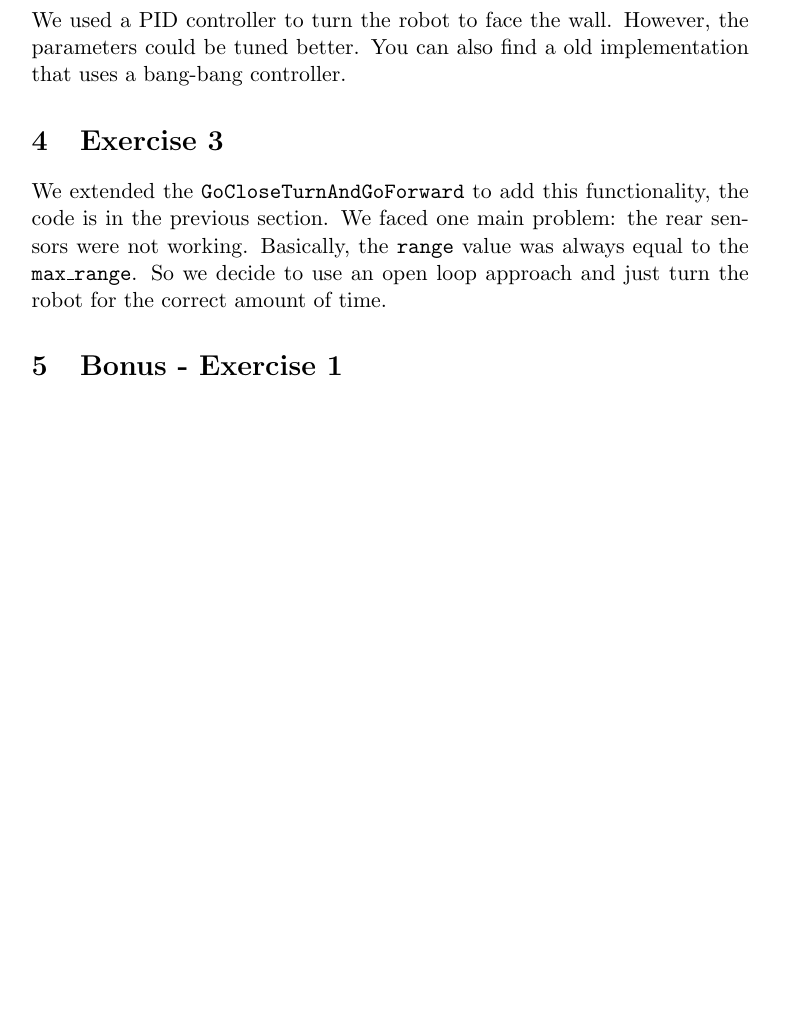
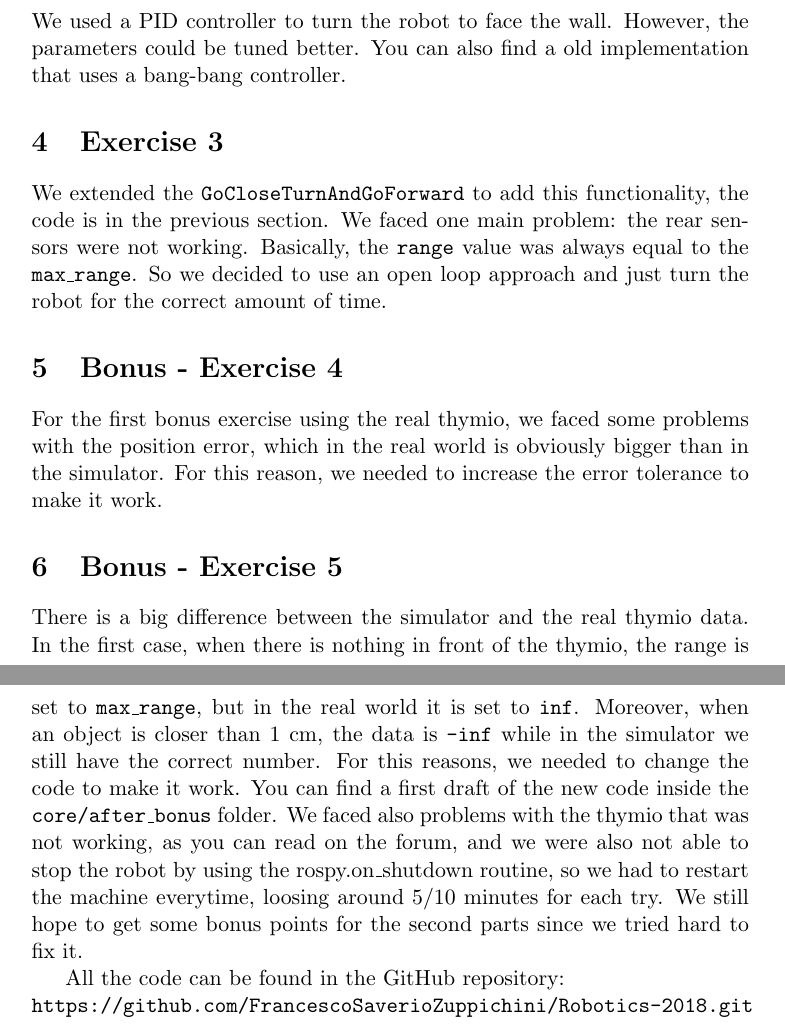
Before and after one commit to FrancescoSaverioZuppichini/Robotics-2018, a LaTeX problem sheet (Assignment2/main.tex): part of page 5 of 5 before the commit and two parts of pages 5 and 6 of 6 after it, the two joined at a grey line, cut so that both start at the same text, the shorter picture padded with empty space. Compiled offline with pdfLaTeX.

Commit message:
Finished latex report

```diff
--- a/Assignment2/main.tex
+++ b/Assignment2/main.tex
@@ -10,7 +10,7 @@
     breaklines=true
     }
 \title{Robotics - Assignment 2}
-\author{Francesco Saverio Zuppichini}
+\author{Francesco Saverio Zuppichini, Alessia Ruggeri}
 \begin{document}
 \maketitle
 \section{How to run}
@@ -174,9 +179,17 @@ class GoCloseTurnAndGoForward(Hook):
 
 \end{python}
 We used a PID controller to turn the robot to face the wall. However, the parameters could be tuned better. You can also find a old implementation that uses a bang-bang controller.
+
 \section{Exercise 3}
-We extended the \texttt{GoCloseTurnAndGoForward} to add this functionality, the code is in the previous section. We faced one main problem: the rear sensors were not working. Basically, the \texttt{range} value was always equal to the \texttt{max\_range}. So we decide to use an open loop approach and just turn the robot for the correct amount of time.
+We extended the \texttt{GoCloseTurnAndGoForward} to add this functionality, the code is in the previous section. We faced one main problem: the rear sensors were not working. Basically, the \texttt{range} value was always equal to the \texttt{max\_range}. So we decided to use an open loop approach and just turn the robot for the correct amount of time.
 
-\section{Bonus - Exercise 1}
+\section{Bonus - Exercise 4}
+For the first bonus exercise using the real thymio, we faced some problems with the position error, which in the real world is obviously bigger than in the simulator. For this reason, we needed to increase the error tolerance to make it work.
+
+\section{Bonus - Exercise 5}
+There is a big difference between the simulator and the real thymio data. In the first case, when there is nothing in front of the thymio, the range is set to \texttt{max\_range}, but in the real world it is set to \texttt{inf}. Moreover, when an object is closer than 1 cm, the data is \texttt{-inf} while in the simulator we still have the correct number. For this reasons, we needed to change the code to make it work. You can find a first draft of the new code inside the \texttt{core/after\_bonus} folder. We faced also problems with the thymio that was not working, as you can read on the forum, and we were also not able to stop the robot by using the rospy.on\_shutdown routine, so we had to restart the machine everytime, loosing around 5/10 minutes for each try. We still hope to get some bonus points for the second parts since we tried hard to fix it.
+
+All the code can be found in the GitHub repository:\\
+\texttt{https://github.com/FrancescoSaverioZuppichini/Robotics-2018.git}
 
 \end{document}
```
Also changed, not shown: Assignment2/main.pdf, Assignment2/main.tex (19 more changed lines), 4 other files.
